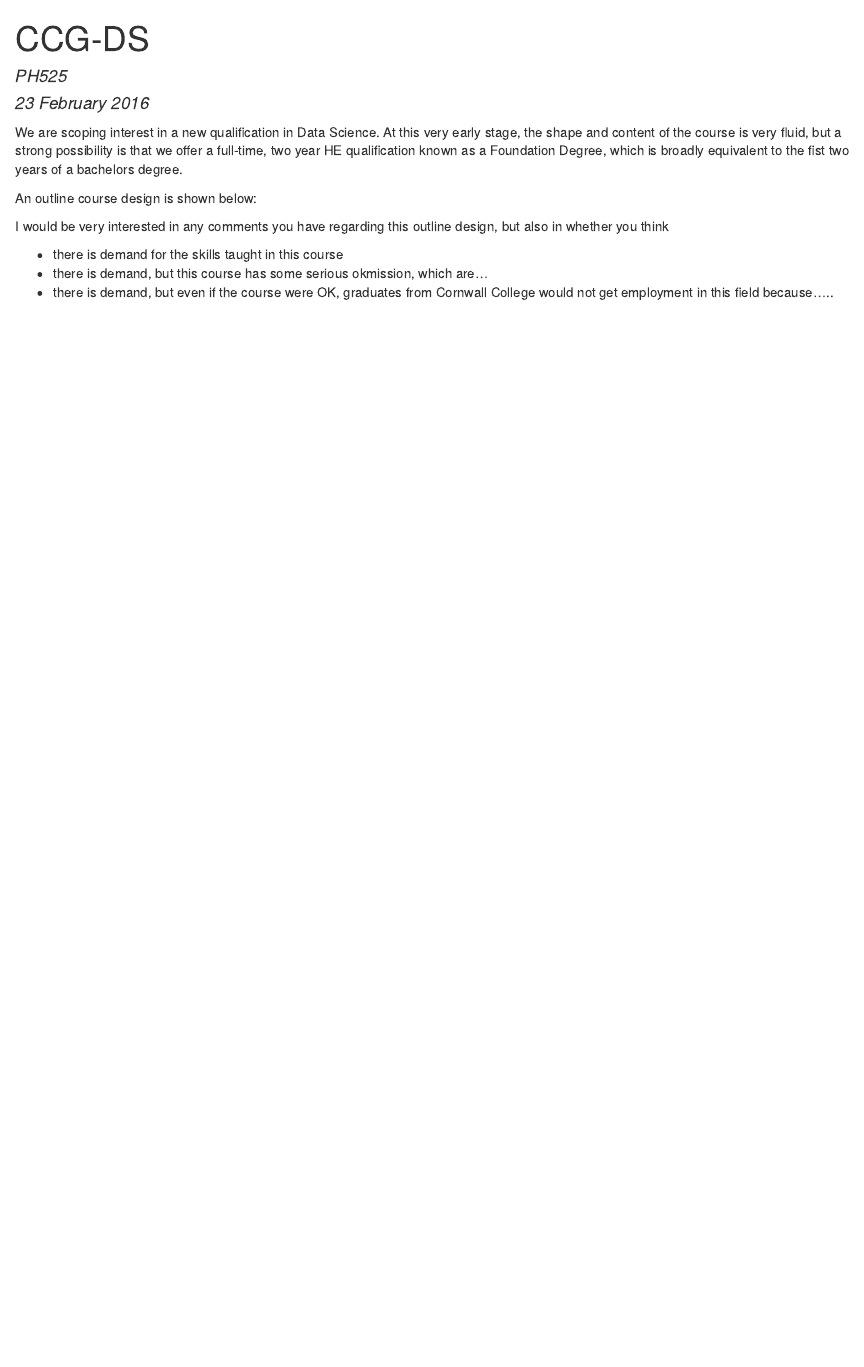
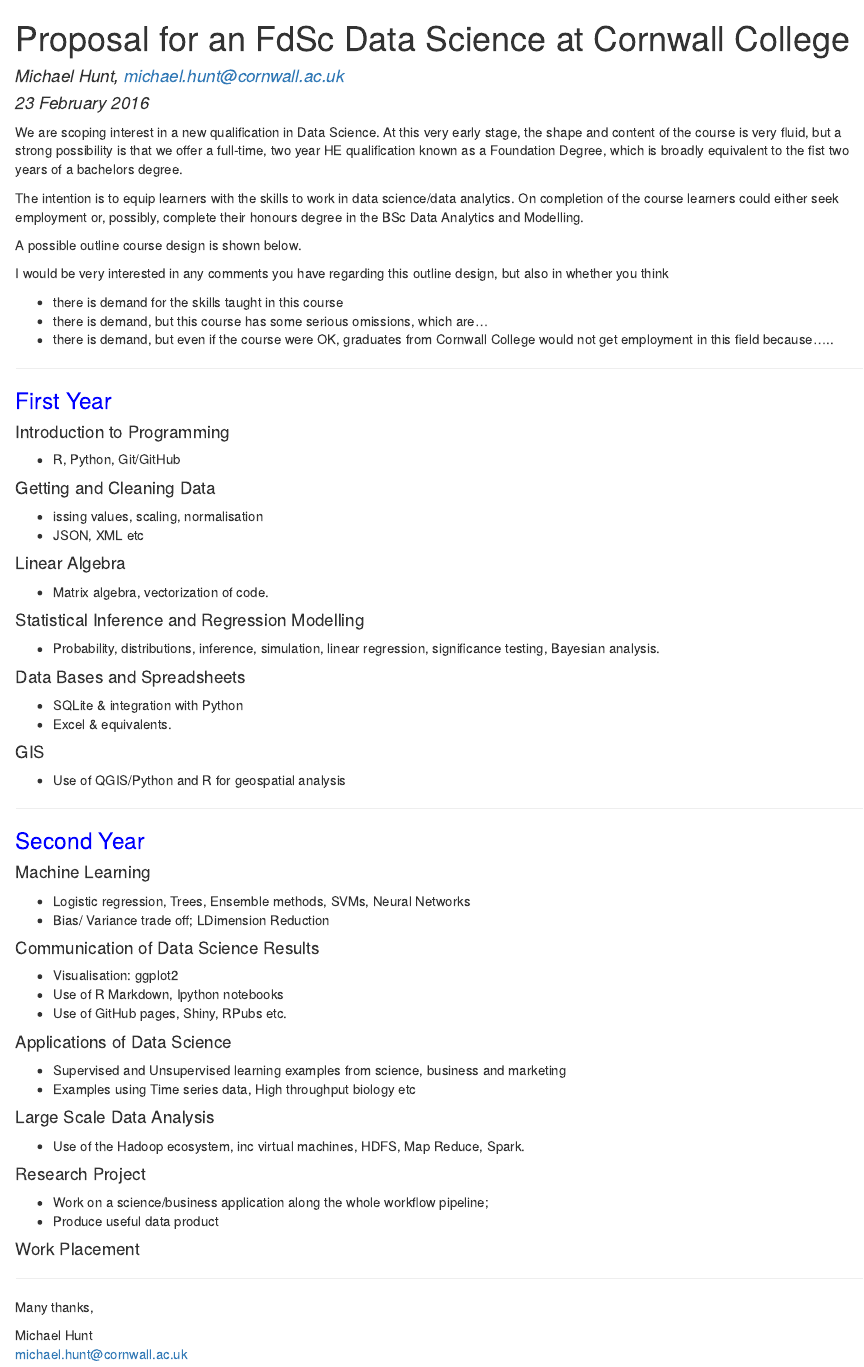
Before and after one commit to CCG-Data-Science/CCG-Data-Science.github.io, an R Markdown document (index.rmd): the page in a window 1100 px wide, from its top. The pictures show the output file index.html that the author committed with the source, opened offline.

Commit message:
proposal

```diff
--- a/index.rmd
+++ b/index.rmd
@@ -1,17 +1,73 @@
 ---
-title: "CCG-DS"
-author: "PH525"
+title: "Proposal for an FdSc Data Science at Cornwall College"
+author: "Michael Hunt, michael.hunt@cornwall.ac.uk"
 date: "23 February 2016"
 output: html_document
 ---
 
 We are scoping interest in a new qualification in Data Science. At this very early stage, the shape and content of the course is very fluid, but a strong possibility is that we offer a full-time, two year HE qualification known as a Foundation Degree, which is broadly equivalent to the fist two years of a bachelors degree.
 
-An outline course design is shown below:
+The intention is to equip learners with the skills to work in data science/data analytics. On completion of the course learners could either seek employment or, possibly, complete their honours degree in the BSc Data Analytics and Modelling.
 
+A possible outline course design is shown below.
 
 I would be very interested in any comments you have regarding this outline design, but also in whether you think
 
 * there is demand for the skills taught in this course
-* there is demand, but this course has some serious okmission, which are...
+* there is demand, but this course has some serious omissions, which are...
 * there is demand, but even if the course were OK, graduates from Cornwall College would not get employment in this field because.....
+
+-----
+
+### <span style="color:blue">First Year</span>
+#### Introduction to Programming
+* R, Python, Git/GitHub
+
+#### Getting and Cleaning Data
+* issing values, scaling, normalisation
+* JSON, XML etc
+
+#### Linear Algebra
+* Matrix algebra, vectorization of code.
+
+#### Statistical Inference and Regression Modelling
+* Probability, distributions, inference, simulation, linear regression, significance testing, Bayesian analysis.
+
+#### Data Bases and Spreadsheets
+* SQLite & integration with Python
+* Excel & equivalents.
+
+#### GIS
+* Use of QGIS/Python and R for geospatial analysis
+
+-----
+
+### <span style="color:blue">Second Year</span>
+#### Machine Learning
+* Logistic regression, Trees, Ensemble methods, SVMs, Neural Networks
+* Bias/ Variance trade off; LDimension Reduction
+
+#### Communication of Data Science Results
+* Visualisation: ggplot2
+* Use of R Markdown, Ipython notebooks
+* Use of GitHub pages, Shiny, RPubs etc.
+
+#### Applications of Data Science
+* Supervised and Unsupervised learning examples from science, business and marketing
+* Examples using Time series data, High throughput biology etc
+
+#### Large Scale Data Analysis
+* Use of the Hadoop ecosystem, inc virtual machines, HDFS, Map Reduce, Spark.
+
+#### Research Project
+* Work on a science/business application along the whole workflow pipeline;
+* Produce useful data product
+
+#### Work Placement
+
+-----
+
+Many thanks,
+
+Michael Hunt
+michael.hunt@cornwall.ac.uk
```
Also changed, not shown: index.html.
